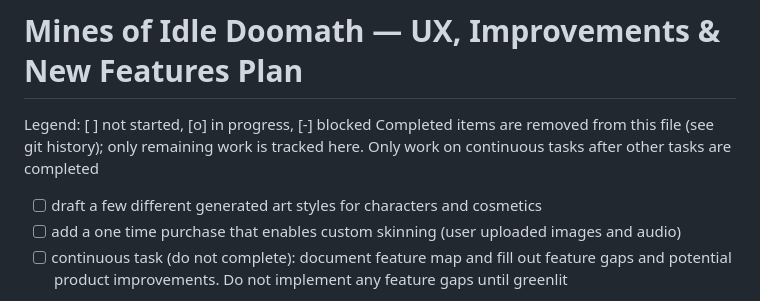
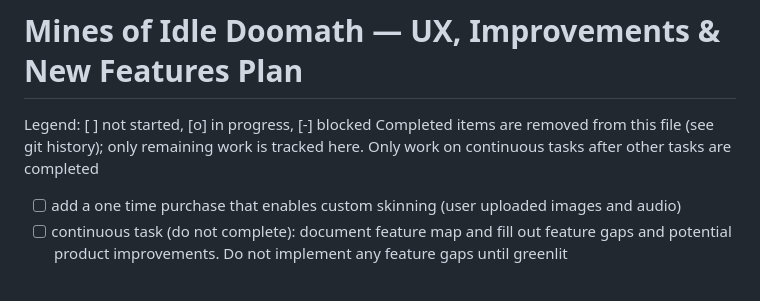
Before and after one commit to khncao/minesofdoom, a Markdown page: docs/todo.md, the part around the change. Rendered like a GitHub page.

```diff
--- a/docs/todo.md
+++ b/docs/todo.md
@@ -4,7 +4,6 @@ Legend: [ ] not started, [o] in progress, [-] blocked
 Completed items are removed from this file (see git history); only remaining work is tracked here.
 Only work on continuous tasks after other tasks are completed
 
-- [ ] draft a few different generated art styles for characters and cosmetics
 - [ ] add a one time purchase that enables custom skinning (user uploaded images and audio)
 - [ ] continuous task (do not complete): document feature map and fill out feature gaps and potential product improvements. Do not implement any feature gaps until greenlit
 
```
Also changed, not shown: docs/art-styles.md (added, +78 -0 lines), docs/features.md (+1 -1 lines), docs/art-styles/samples/flat.png (added), docs/art-styles/samples/mono.png (added), docs/art-styles/samples/outline.png (added), docs/art-styles/samples/retro16.png (added), 3 other files.
